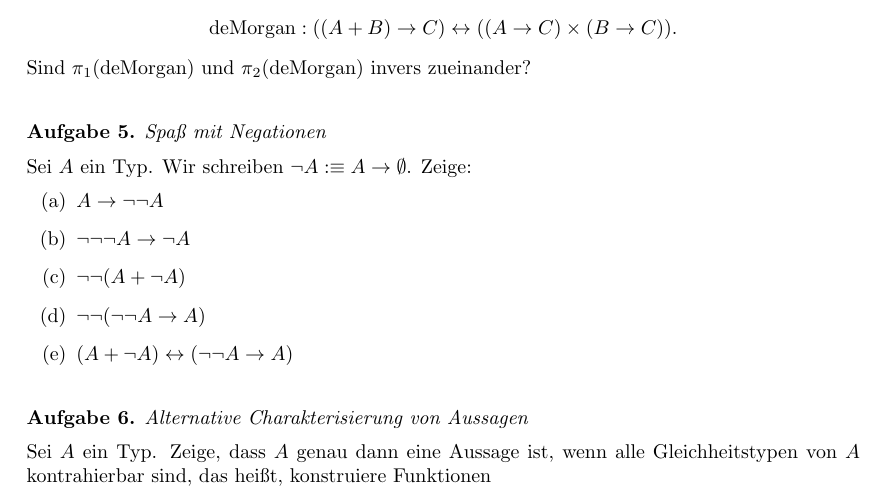
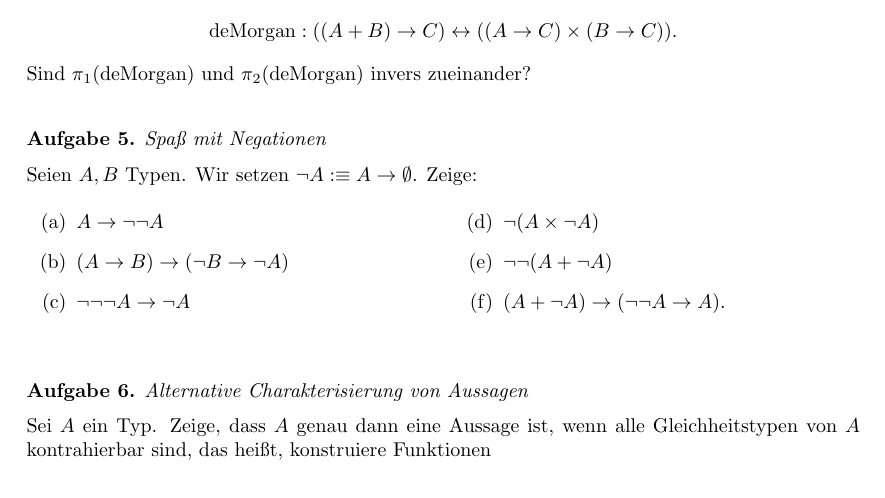
Before and after one commit to felixwellen/HoTT-Vorlesung, a LaTeX problem sheet (uebung04.tex, which reads uebung.cls): part of page 1 of 2, cut so that both start at the same text. Compiled offline with pdfLaTeX.

Commit message:
Überarbeite Negationsaufgabe

```diff
--- a/uebung.cls
+++ b/uebung.cls
@@ -9,6 +9,7 @@
 \RequirePackage{hott}
 \RequirePackage{mathpartir}
 \RequirePackage{mathtools}
+\RequirePackage{multicol}
 \RequirePackage{tikz-cd}
 
 \geometry{top=2.5cm}
--- a/uebung04.tex
+++ b/uebung04.tex
@@ -42,16 +42,19 @@
 \end{exercise}
 
 \begin{exercise}[Spaß mit Negationen]
-  Sei $A$ ein Typ.
-  Wir schreiben $\neg A:\equiv A\to\leer$.
+  Seien $A,B$ Typen.
+  Wir setzen $\neg A:\equiv A\to\leer$.
   Zeige:
-  \begin{enumerate}
-    \item $A\to\neg\neg A$
-    \item $\neg\neg\neg A\to\neg A$
-    \item $\neg\neg(A+\neg A)$
-    \item $\neg\neg(\neg\neg A\to A)$
-    \item $(A+\neg A)\leftrightarrow (\neg\neg A\to A)$
-  \end{enumerate}
+  \begin{multicols}{2}
+    \begin{enumerate}
+      \item $A\to\neg\neg A$
+      \item $(A\to B)\to(\neg B\to\neg A)$
+      \item $\neg\neg\neg A\to\neg A$
+      \item $\neg(A\times \neg A)$
+      \item $\neg\neg(A+\neg A)$
+    \item $(A+\neg A)\to (\neg\neg A\to A)$.
+    \end{enumerate}
+  \end{multicols}
 \end{exercise}
 
 \begin{exercise}[Alternative Charakterisierung von Aussagen]
```
